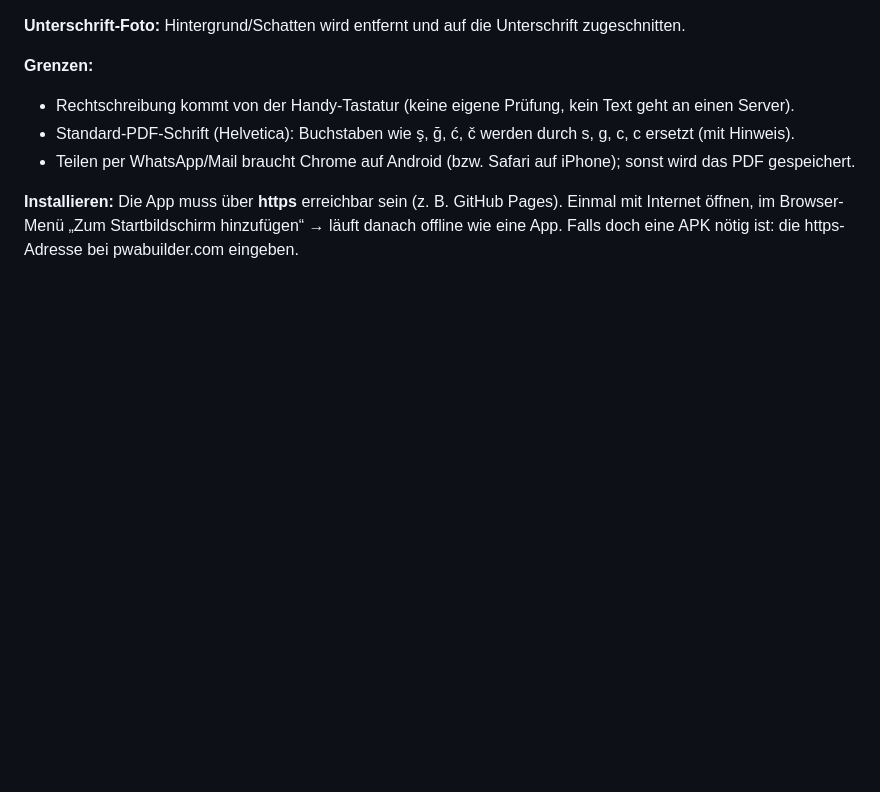
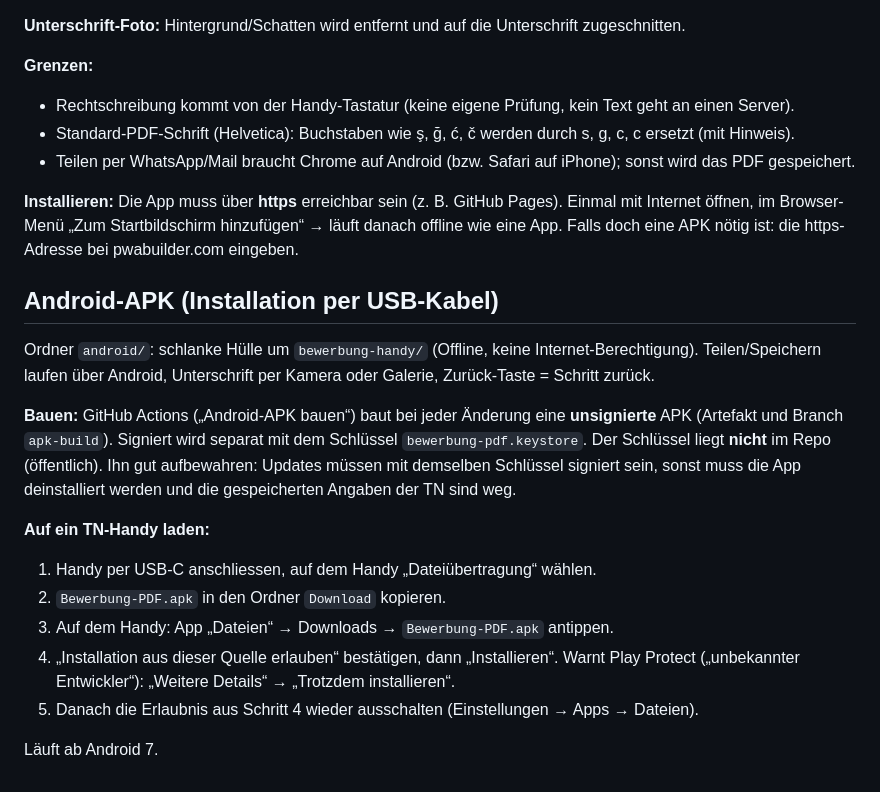
Before and after one commit to erwachsenenbildungdidaktik-blip/Claude-Vibe-Coding, a Markdown page: README.md, the part around the change. Drawn GitHub-style; blank space fills up the shorter version.

Commit message:
Anleitung: APK bauen und per USB installieren
Co-Authored-By: Claude Opus 5.5 <noreply@anthropic.com>
Claude-Session: https://claude.ai/code/session_01MaX9R9cqvxJ5tCvrctuyC1

```diff
--- a/README.md
+++ b/README.md
@@ -72,3 +72,23 @@ Platzhalter wie `[Firma]` werden als Warnung angezeigt. `**fett**` bleibt fett.
 **Installieren:** Die App muss über **https** erreichbar sein (z. B. GitHub Pages). Einmal mit Internet öffnen,
 im Browser-Menü „Zum Startbildschirm hinzufügen“ → läuft danach offline wie eine App.
 Falls doch eine APK nötig ist: die https-Adresse bei pwabuilder.com eingeben.
+
+## Android-APK (Installation per USB-Kabel)
+
+Ordner `android/`: schlanke Hülle um `bewerbung-handy/` (Offline, keine Internet-Berechtigung).
+Teilen/Speichern laufen über Android, Unterschrift per Kamera oder Galerie, Zurück-Taste = Schritt zurück.
+
+**Bauen:** GitHub Actions („Android-APK bauen“) baut bei jeder Änderung eine **unsignierte** APK
+(Artefakt und Branch `apk-build`). Signiert wird separat mit dem Schlüssel `bewerbung-pdf.keystore`.
+Der Schlüssel liegt **nicht** im Repo (öffentlich). Ihn gut aufbewahren: Updates müssen mit demselben
+Schlüssel signiert sein, sonst muss die App deinstalliert werden und die gespeicherten Angaben der TN sind weg.
+
+**Auf ein TN-Handy laden:**
+1. Handy per USB-C anschliessen, auf dem Handy „Dateiübertragung“ wählen.
+2. `Bewerbung-PDF.apk` in den Ordner `Download` kopieren.
+3. Auf dem Handy: App „Dateien“ → Downloads → `Bewerbung-PDF.apk` antippen.
+4. „Installation aus dieser Quelle erlauben“ bestätigen, dann „Installieren“.
+   Warnt Play Protect („unbekannter Entwickler“): „Weitere Details“ → „Trotzdem installieren“.
+5. Danach die Erlaubnis aus Schritt 4 wieder ausschalten (Einstellungen → Apps → Dateien).
+
+Läuft ab Android 7.
```
